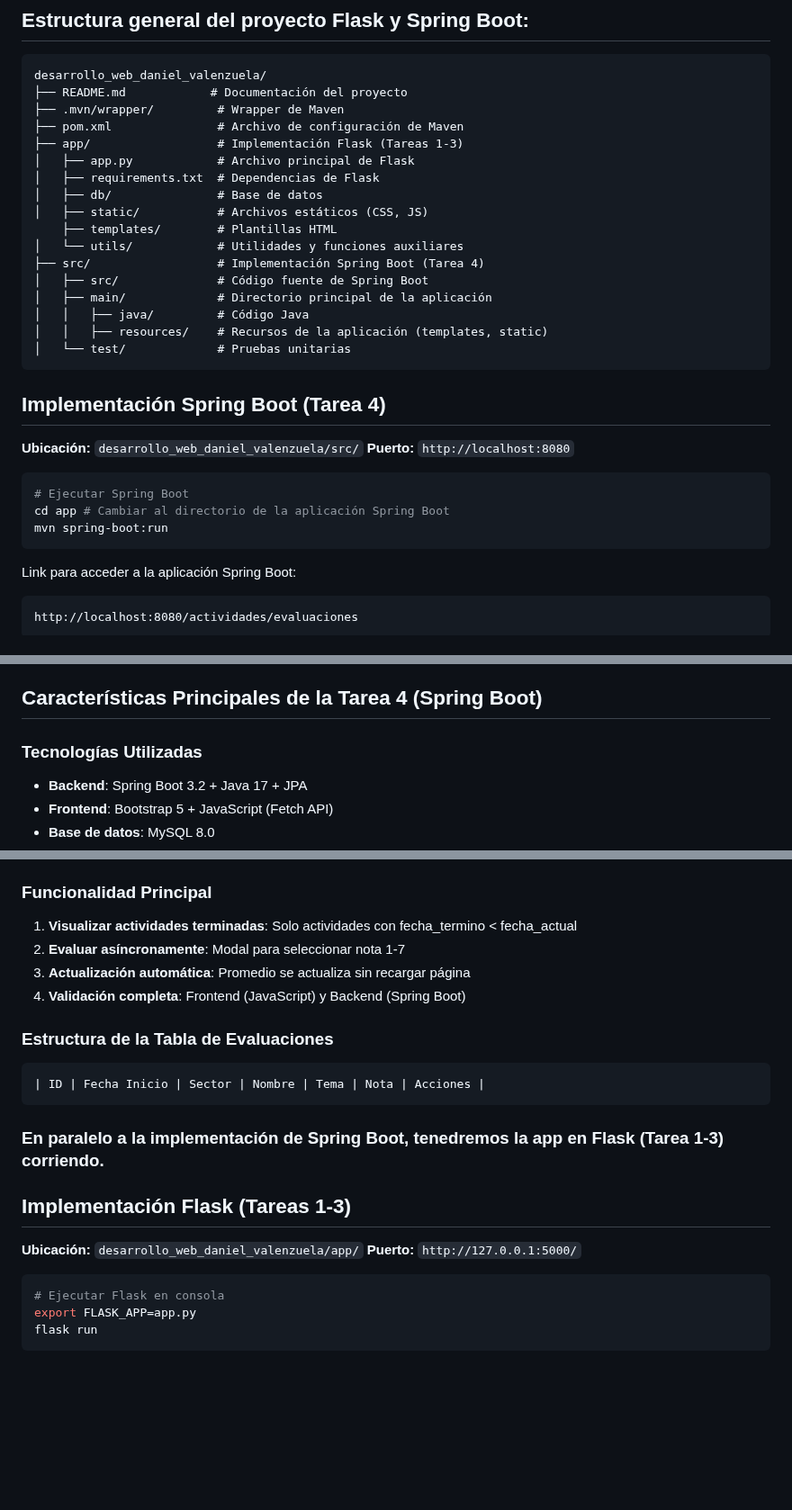
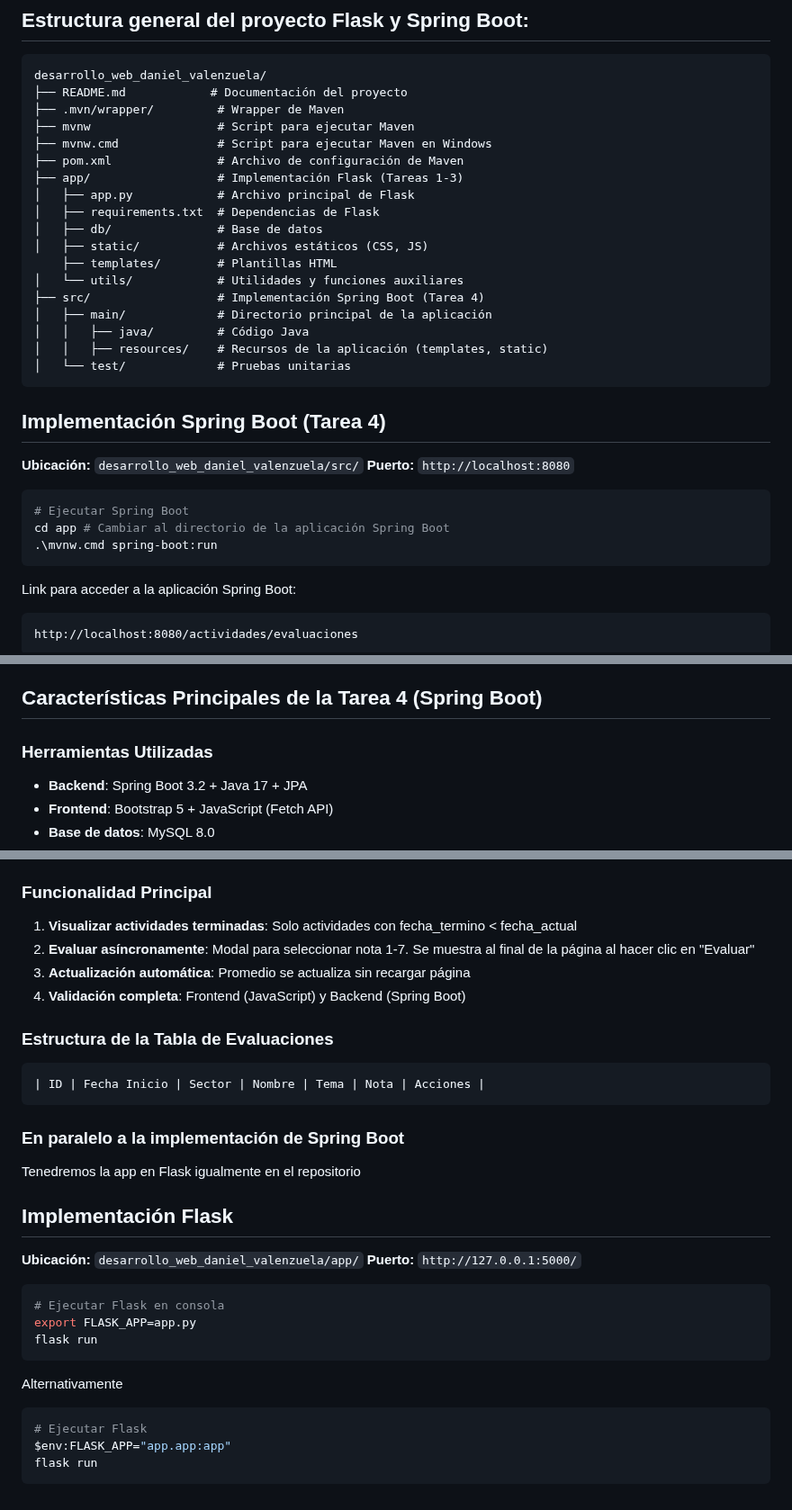
Before and after one commit to danknielv17/desarrollo_web_daniel_valenzuela, a Markdown page: README.md, 3 parts joined by grey strips. Shown at 90% size. Rendered like a GitHub page; blank space fills up the shorter version.

Commit message:
Update README.md to include Maven wrapper scripts and enhance Flask implementation instructions

````diff
--- a/README.md
+++ b/README.md
@@ -11,6 +11,8 @@ Esta tarea contiene **dos implementaciones** del sistema de gestión de activida
 desarrollo_web_daniel_valenzuela/
 ├── README.md            # Documentación del proyecto
 ├── .mvn/wrapper/         # Wrapper de Maven
+├── mvnw                  # Script para ejecutar Maven
+├── mvnw.cmd              # Script para ejecutar Maven en Windows
 ├── pom.xml               # Archivo de configuración de Maven
 ├── app/                  # Implementación Flask (Tareas 1-3)
 │   ├── app.py            # Archivo principal de Flask
@@ -20,7 +22,6 @@ desarrollo_web_daniel_valenzuela/
     ├── templates/        # Plantillas HTML
 │   └── utils/            # Utilidades y funciones auxiliares
 ├── src/                  # Implementación Spring Boot (Tarea 4)
-│   ├── src/              # Código fuente de Spring Boot
 │   ├── main/             # Directorio principal de la aplicación
 │   │   ├── java/         # Código Java
 │   │   ├── resources/    # Recursos de la aplicación (templates, static)
@@ -35,7 +36,7 @@ desarrollo_web_daniel_valenzuela/
 ```bash
 # Ejecutar Spring Boot
 cd app # Cambiar al directorio de la aplicación Spring Boot
-mvn spring-boot:run
+.\mvnw.cmd spring-boot:run
 ```
 
 Link para acceder a la aplicación Spring Boot:
@@ -51,7 +52,7 @@ http://localhost:8080/actividades/evaluaciones
 
 ## Características Principales de la Tarea 4 (Spring Boot)
 
-### Tecnologías Utilizadas
+### Herramientas Utilizadas
 - **Backend**: Spring Boot 3.2 + Java 17 + JPA
 - **Frontend**: Bootstrap 5 + JavaScript (Fetch API)
 - **Base de datos**: MySQL 8.0
@@ -65,7 +66,7 @@ http://localhost:8080/actividades/evaluaciones
 
 ### Funcionalidad Principal
 1. **Visualizar actividades terminadas**: Solo actividades con fecha_termino < fecha_actual
-2. **Evaluar asíncronamente**: Modal para seleccionar nota 1-7
+2. **Evaluar asíncronamente**: Modal para seleccionar nota 1-7. Se muestra al final de la página al hacer clic en "Evaluar"
 3. **Actualización automática**: Promedio se actualiza sin recargar página
 4. **Validación completa**: Frontend (JavaScript) y Backend (Spring Boot)
 
@@ -73,9 +74,11 @@ http://localhost:8080/actividades/evaluaciones
 ```
 | ID | Fecha Inicio | Sector | Nombre | Tema | Nota | Acciones |
 ```
-### En paralelo a la implementación de Spring Boot, tenedremos la app en Flask (Tarea 1-3) corriendo.
+### En paralelo a la implementación de Spring Boot
 
-## Implementación Flask (Tareas 1-3)
+Tenedremos la app en Flask igualmente en el repositorio
+
+## Implementación Flask
 
 **Ubicación:** `desarrollo_web_daniel_valenzuela/app/`
 **Puerto:** `http://127.0.0.1:5000/`
@@ -85,3 +88,10 @@ http://localhost:8080/actividades/evaluaciones
 export FLASK_APP=app.py
 flask run
 ```
+
+Alternativamente
+```bash
+# Ejecutar Flask
+$env:FLASK_APP="app.app:app"
+flask run
+```
````
